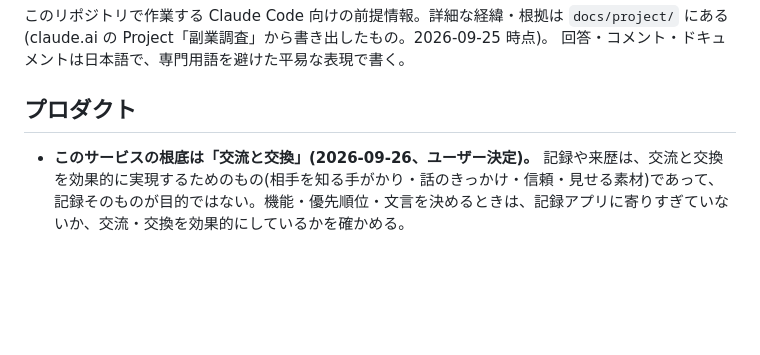
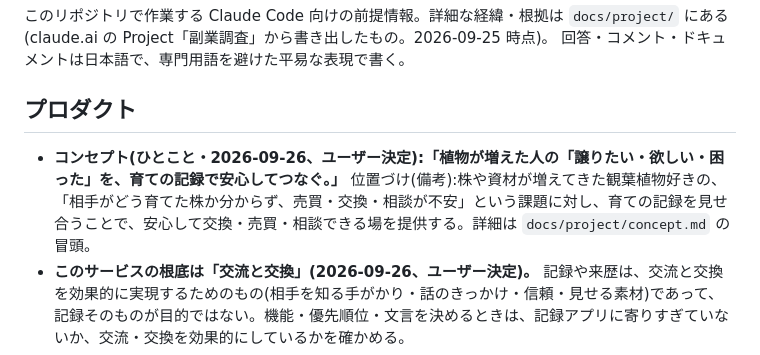
Before and after one commit to toriniku1118/root-log, a Markdown page: CLAUDE.md, the part around the change. GitHub-like rendering; blank space fills up the shorter version.

```diff
--- a/CLAUDE.md
+++ b/CLAUDE.md
@@ -4,6 +4,7 @@
 回答・コメント・ドキュメントは日本語で、専門用語を避けた平易な表現で書く。
 
 ## プロダクト
+- **コンセプト(ひとこと・2026-09-26、ユーザー決定):「植物が増えた人の「譲りたい・欲しい・困った」を、育ての記録で安心してつなぐ。」** 位置づけ(備考):株や資材が増えてきた観葉植物好きの、「相手がどう育てた株か分からず、売買・交換・相談が不安」という課題に対し、育ての記録を見せ合うことで、安心して交換・売買・相談できる場を提供する。詳細は `docs/project/concept.md` の冒頭。
 - **このサービスの根底は「交流と交換」(2026-09-26、ユーザー決定)。** 記録や来歴は、交流と交換を効果的に実現するためのもの(相手を知る手がかり・話のきっかけ・信頼・見せる素材)であって、記録そのものが目的ではない。機能・優先順位・文言を決めるときは、記録アプリに寄りすぎていないか、交流・交換を効果的にしているかを確かめる。
 - **作り込む中核は3本(2026-09-26、ユーザー決定):「記録」「交換・売買」「交流」。** 記録も重要だが、作りはシンプルでよい(記録機能を作り込みすぎない。手間をかけるのは交換・売買と交流を効果的にする部分)。ゴースト表示・巡回モード・タイムラプスは後回し。ただし、タイムラプスなどを自分で作れるよう、自分の写真(素材)を、期間・株・写真を選んで端末の写真フォルダへダウンロードできるようにする(REQ-046。アカウント削除の前に案内する)。
 - 観葉植物を育てている、初心者から少し踏み込んだ層以上(年齢層は特定しない。塊根・アガベ・ビカクシダ・珍奇植物・実生などにハマっている層が中心)向けのアプリ。株が増え、余る資材・欲しい資材・売りたい植物がある人が、他の育てている人の背景(記録)を見ながら売買・交換でき、病気や困りごとを投稿して相互に相談できる場を目指す。はじめは一般的な記録アプリ(水やり・鉢替え・その他の記録・コメント)から作る(2026-09-26)。成長記録と「株の来歴」(親株・子株・発根・実生の経過を、撮影日時つきで残す)を、交流と交換を効果的にする手段として、記録の見せ合い、レア植物の入荷情報、イベントでの交流、売買・交換へ広げる。
```
Also changed, not shown: docs/project/concept.md (+10 -0 lines), docs/project/decisions.md (+1 -0 lines).
